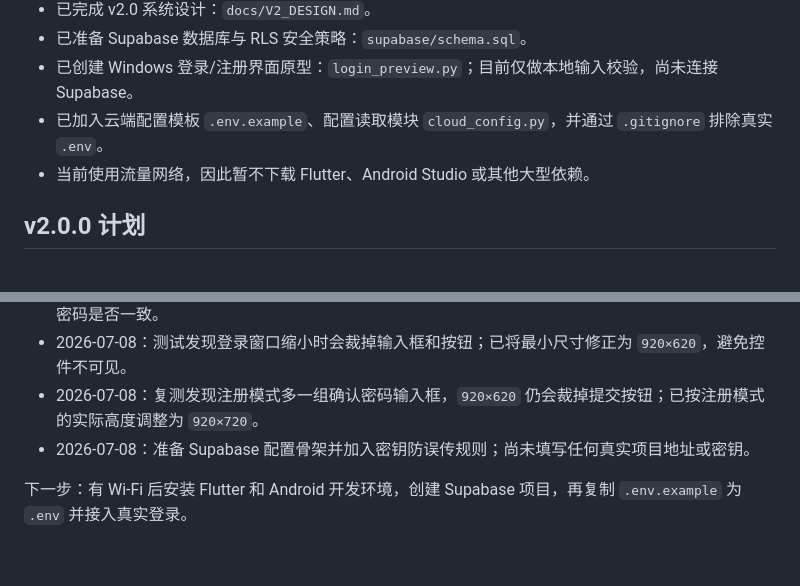
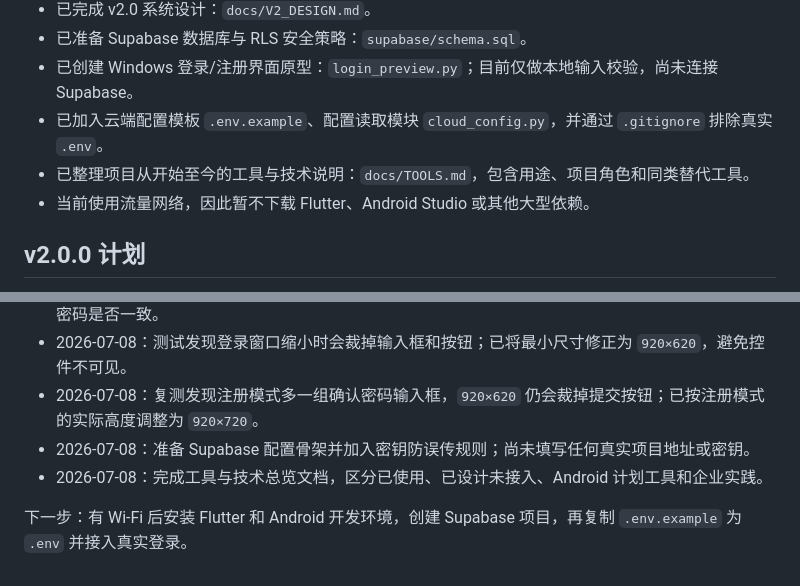
Before and after one commit to zzldbq/simple-todo, a Markdown page: PROJECT_STATUS.md, 2 parts joined by grey strips. Drawn GitHub-style.

Commit message:
Document project tools and alternatives

```diff
--- a/PROJECT_STATUS.md
+++ b/PROJECT_STATUS.md
@@ -49,6 +49,7 @@ Windows 版使用 Python 3.12 和 Tkinter 开发，已实现：
 - 已准备 Supabase 数据库与 RLS 安全策略：`supabase/schema.sql`。
 - 已创建 Windows 登录/注册界面原型：`login_preview.py`；目前仅做本地输入校验，尚未连接 Supabase。
 - 已加入云端配置模板 `.env.example`、配置读取模块 `cloud_config.py`，并通过 `.gitignore` 排除真实 `.env`。
+- 已整理项目从开始至今的工具与技术说明：`docs/TOOLS.md`，包含用途、项目角色和同类替代工具。
 - 当前使用流量网络，因此暂不下载 Flutter、Android Studio 或其他大型依赖。
 
 ## v2.0.0 计划
@@ -116,5 +117,6 @@ Windows 版使用 Python 3.12 和 Tkinter 开发，已实现：
 - 2026-07-08：测试发现登录窗口缩小时会裁掉输入框和按钮；已将最小尺寸修正为 `920×620`，避免控件不可见。
 - 2026-07-08：复测发现注册模式多一组确认密码输入框，`920×620` 仍会裁掉提交按钮；已按注册模式的实际高度调整为 `920×720`。
 - 2026-07-08：准备 Supabase 配置骨架并加入密钥防误传规则；尚未填写任何真实项目地址或密钥。
+- 2026-07-08：完成工具与技术总览文档，区分已使用、已设计未接入、Android 计划工具和企业实践。
 
 下一步：有 Wi-Fi 后安装 Flutter 和 Android 开发环境，创建 Supabase 项目，再复制 `.env.example` 为 `.env` 并接入真实登录。
```
Also changed, not shown: docs/TOOLS.md (added, +195 -0 lines).
